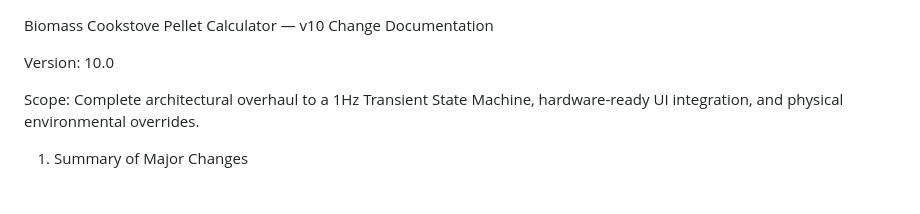
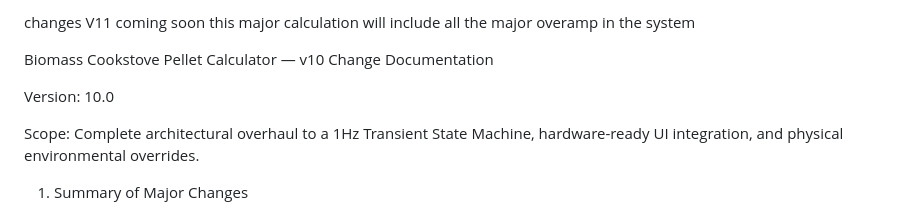
Before and after one commit to AriyanPal08/Advance-Cookstove-Pellet-calculator, a Markdown page: CHANGES_v10.md, the part around the change. Rendered like a GitHub page.

Commit message:
Update CHANGES_v10.md with upcoming version notes
Added notes about upcoming changes in version 11, including major calculations.

```diff
--- a/CHANGES_v10.md
+++ b/CHANGES_v10.md
@@ -1,3 +1,9 @@
+changes V11 coming soon
+this major calculation will include all the major overamp in the system
+
+
+
+
 Biomass Cookstove Pellet Calculator — v10 Change Documentation
 
 Version: 10.0
```
